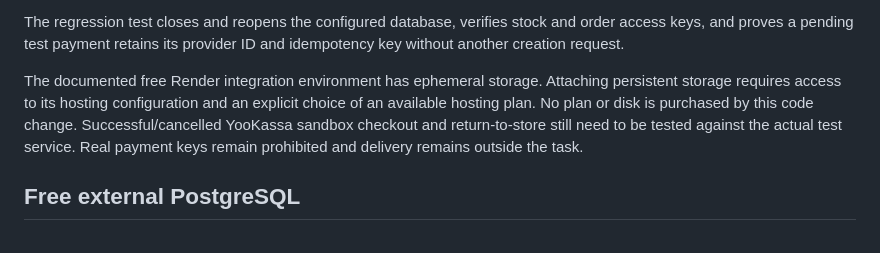
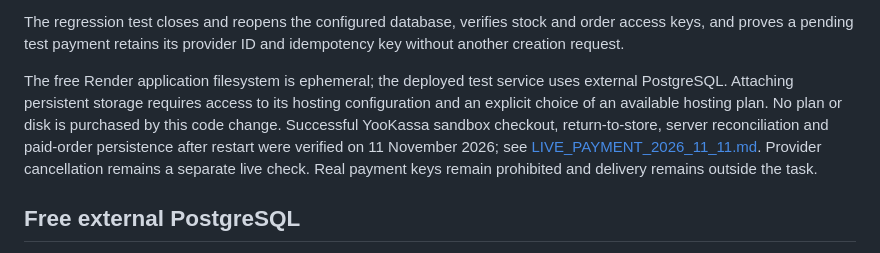
Before and after one commit to memorim/roastory-coffee-shop, a Markdown page: docs/PERSISTENT_STORAGE.md, the part around the change. Drawn GitHub-style.

```diff
--- a/docs/PERSISTENT_STORAGE.md
+++ b/docs/PERSISTENT_STORAGE.md
@@ -20,11 +20,13 @@ The regression test closes and reopens the configured database, verifies stock
 and order access keys, and proves a pending test payment retains its provider ID
 and idempotency key without another creation request.
 
-The documented free Render integration environment has ephemeral storage.
+The free Render application filesystem is ephemeral; the deployed test service uses external PostgreSQL.
 Attaching persistent storage requires access to its hosting configuration and an
 explicit choice of an available hosting plan. No plan or disk is purchased by
-this code change. Successful/cancelled YooKassa sandbox checkout and return-to-store
-still need to be tested against the actual test service. Real payment keys remain
+this code change. Successful YooKassa sandbox checkout, return-to-store, server reconciliation and
+paid-order persistence after restart were verified on 11 November 2026; see
+[LIVE_PAYMENT_2026_11_11.md](LIVE_PAYMENT_2026_11_11.md). Provider cancellation remains
+a separate live check. Real payment keys remain
 prohibited and delivery remains outside the task.
 
 
```
Also changed, not shown: docs/LIVE_PAYMENT_2026_11_11.md (+6 -0 lines).
